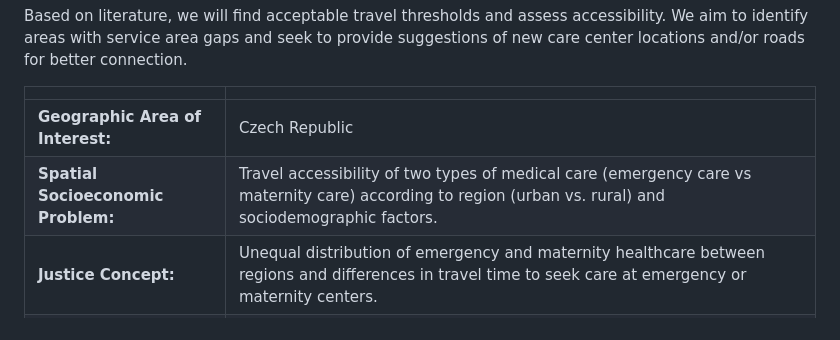
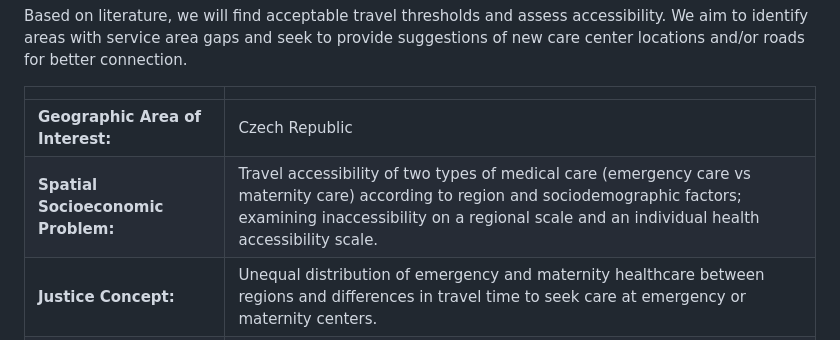
Before and after one commit to kanatea/spatial-justice, a Markdown page: README.md, the part around the change. GitHub-like rendering.

```diff
--- a/README.md
+++ b/README.md
@@ -15,7 +15,7 @@ Based on literature, we will find acceptable travel thresholds and assess access
 | | |
 | ----------- | ----------- |
 | **Geographic Area of Interest:** | Czech Republic |
-| **Spatial Socioeconomic Problem:** | Travel accessibility of two types of medical care (emergency care vs maternity care) according to region (urban vs. rural) and sociodemographic factors. |
+| **Spatial Socioeconomic Problem:** | Travel accessibility of two types of medical care (emergency care vs maternity care) according to region and sociodemographic factors; examining inaccessibility on a regional scale and an individual health accessibility scale. |
 | **Justice Concept:** | Unequal distribution of emergency and maternity healthcare between regions and differences in travel time to seek care at emergency or maternity centers. |
 | **Spatial Representation:** | Point data of hospitals and maternity care centers and road networks, as well as major cities, regions, subregions, in which sociodemographic factors such as population density and economic indicators can be aggregated. |
 | **Analysis:** | Service network analysis, drawing threshold line of what is outside a service area. |
```
